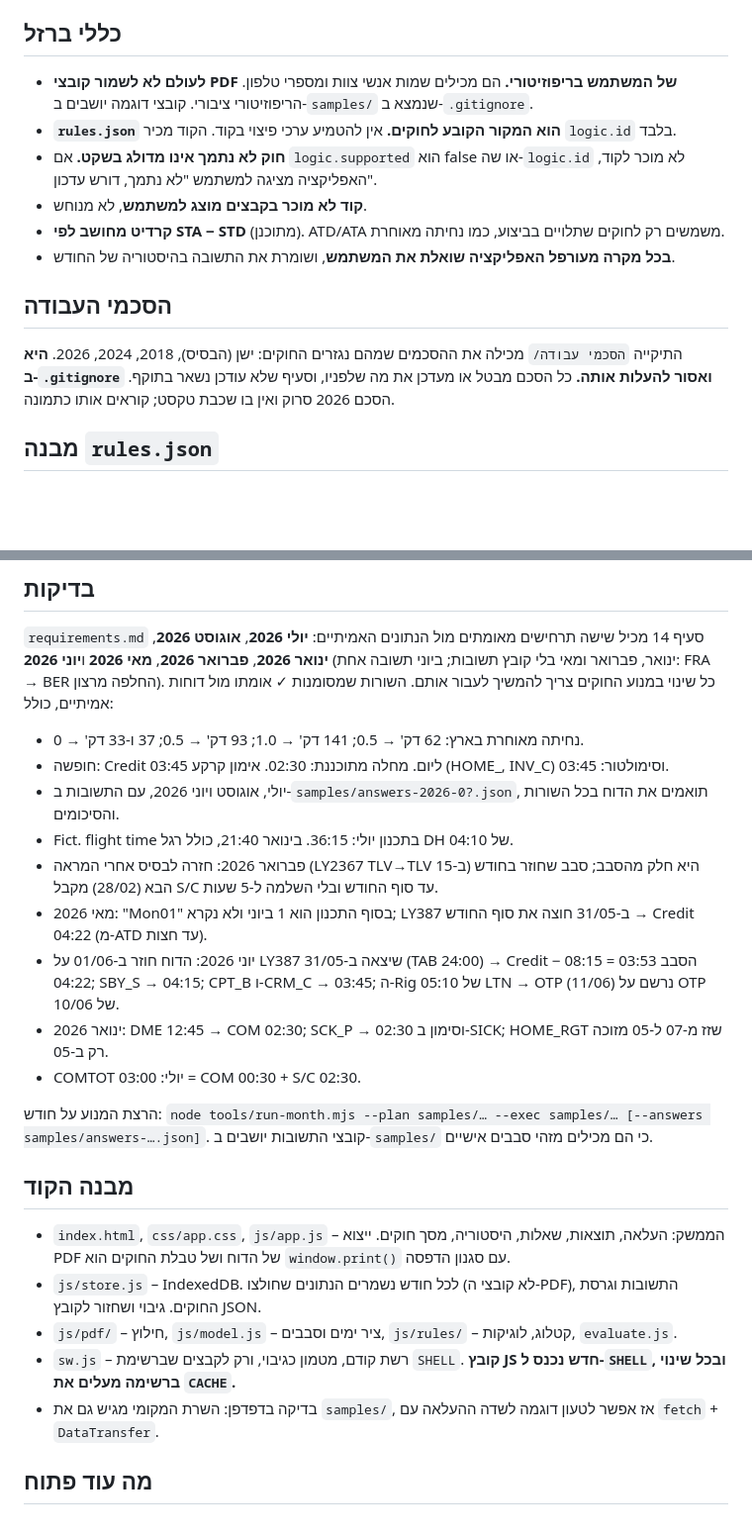
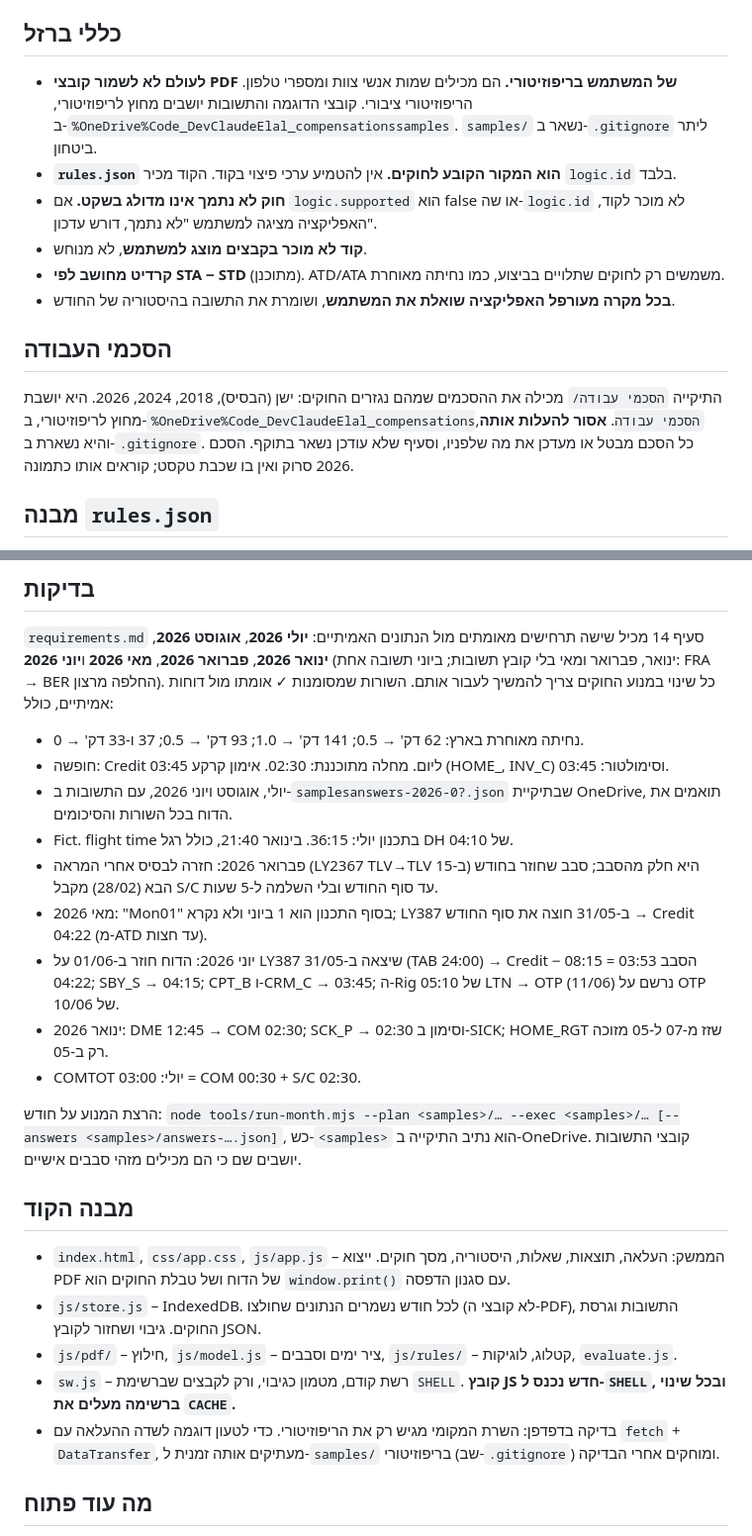
Before and after one commit to nitsan-beery/Elal_compensations, a Markdown page: CLAUDE.md, 2 parts joined by grey strips. Shown at 99% size. Rendered like a GitHub page; blank space fills up the shorter version.

Commit message:
CLAUDE.md: הדוגמאות וההסכמים עברו לתיקייה ב-OneDrive מחוץ לריפוזיטורי
Co-Authored-By: Claude Opus 5 <noreply@anthropic.com>

```diff
--- a/CLAUDE.md
+++ b/CLAUDE.md
@@ -23,7 +23,7 @@ PWA אישית שבודקת פיצויי אנשי צוות אוויר באל ע
 
 ## כללי ברזל
 
-- **לעולם לא לשמור קובצי PDF של המשתמש בריפוזיטורי.** הם מכילים שמות אנשי צוות ומספרי טלפון. הריפוזיטורי ציבורי. קובצי דוגמה יושבים ב‑`samples/` שנמצא ב‑`.gitignore`.
+- **לעולם לא לשמור קובצי PDF של המשתמש בריפוזיטורי.** הם מכילים שמות אנשי צוות ומספרי טלפון. הריפוזיטורי ציבורי. קובצי הדוגמה והתשובות יושבים מחוץ לריפוזיטורי, ב‑`%OneDrive%Code_DevClaudeElal_compensationssamples`. `samples/` נשאר ב‑`.gitignore` ליתר ביטחון.
 - **`rules.json` הוא המקור הקובע לחוקים.** אין להטמיע ערכי פיצוי בקוד. הקוד מכיר `logic.id` בלבד.
 - **חוק לא נתמך אינו מדולג בשקט.** אם `logic.supported` הוא false או שה‑`logic.id` לא מוכר לקוד, האפליקציה מציגה למשתמש "לא נתמך, דורש עדכון".
 - **קוד לא מוכר בקבצים מוצג למשתמש**, לא מנוחש.
@@ -32,7 +32,7 @@ PWA אישית שבודקת פיצויי אנשי צוות אוויר באל ע
 
 ## הסכמי העבודה
 
-התיקייה `הסכמי עבודה/` מכילה את ההסכמים שמהם נגזרים החוקים: ישן (הבסיס), 2018, 2024, 2026. **היא ב‑`.gitignore` ואסור להעלות אותה.** כל הסכם מבטל או מעדכן את מה שלפניו, וסעיף שלא עודכן נשאר בתוקף. הסכם 2026 סרוק ואין בו שכבת טקסט; קוראים אותו כתמונה.
+התיקייה `הסכמי עבודה/` מכילה את ההסכמים שמהם נגזרים החוקים: ישן (הבסיס), 2018, 2024, 2026. היא יושבת מחוץ לריפוזיטורי, ב‑`%OneDrive%Code_DevClaudeElal_compensationsהסכמי עבודה`. **אסור להעלות אותה**, והיא נשארת ב‑`.gitignore`. כל הסכם מבטל או מעדכן את מה שלפניו, וסעיף שלא עודכן נשאר בתוקף. הסכם 2026 סרוק ואין בו שכבת טקסט; קוראים אותו כתמונה.
 
 ## מבנה `rules.json`
 
@@ -47,7 +47,7 @@ PWA אישית שבודקת פיצויי אנשי צוות אוויר באל ע
 
 - נחיתה מאוחרת בארץ: 62 דק' → 0.5; 141 דק' → 1.0; 93 דק' → 0.5; 37 ו‑33 דק' → 0.
 - חופשה: Credit 03:45 ליום. מחלה מתוכננת: 02:30. אימון קרקע (HOME_, INV_C) וסימולטור: 03:45.
-- יולי, אוגוסט ויוני 2026, עם התשובות ב‑`samples/answers-2026-0?.json`, תואמים את הדוח בכל השורות והסיכומים.
+- יולי, אוגוסט ויוני 2026, עם התשובות ב‑`samplesanswers-2026-0?.json` שבתיקיית OneDrive, תואמים את הדוח בכל השורות והסיכומים.
 - Fict. flight time בתכנון יולי: 36:15. בינואר 21:40, כולל רגל DH של 04:10.
 - פברואר 2026: חזרה לבסיס אחרי המראה (LY2367 TLV→TLV ב‑15) היא חלק מהסבב; סבב שחוזר בחודש הבא (28/02) מקבל S/C עד סוף החודש ובלי השלמה ל‑5 שעות.
 - מאי 2026: "Mon01" בסוף התכנון הוא 1 ביוני ולא נקרא; LY387 ב‑31/05 חוצה את סוף החודש → Credit 04:22 (מ‑ATD עד חצות).
@@ -55,7 +55,7 @@ PWA אישית שבודקת פיצויי אנשי צוות אוויר באל ע
 - ינואר 2026: DME 12:45 → COM 02:30; SCK_P → 02:30 וסימון ב‑SICK; HOME_RGT שזז מ‑07 ל‑05 מזוכה רק ב‑05.
 - COMTOT יולי: 03:00 = COM 00:30 + S/C 02:30.
 
-הרצת המנוע על חודש: `node tools/run-month.mjs --plan samples/… --exec samples/… [--answers samples/answers-….json]`. קובצי התשובות יושבים ב‑`samples/` כי הם מכילים מזהי סבבים אישיים.
+הרצת המנוע על חודש: `node tools/run-month.mjs --plan <samples>/… --exec <samples>/… [--answers <samples>/answers-….json]`, כש‑`<samples>` הוא נתיב התיקייה ב‑OneDrive. קובצי התשובות יושבים שם כי הם מכילים מזהי סבבים אישיים.
 
 ## מבנה הקוד
 
@@ -63,7 +63,7 @@ PWA אישית שבודקת פיצויי אנשי צוות אוויר באל ע
 - `js/store.js` – IndexedDB. לכל חודש נשמרים הנתונים שחולצו (לא קובצי ה‑PDF), התשובות וגרסת החוקים. גיבוי ושחזור לקובץ JSON.
 - `js/pdf/` – חילוץ, `js/model.js` – ציר ימים וסבבים, `js/rules/` – קטלוג, לוגיקות, `evaluate.js`.
 - `sw.js` – רשת קודם, מטמון כגיבוי, ורק לקבצים שברשימת `SHELL`. **קובץ JS חדש נכנס ל‑`SHELL`, ובכל שינוי ברשימה מעלים את `CACHE`.**
-- בדיקה בדפדפן: השרת המקומי מגיש גם את `samples/`, אז אפשר לטעון דוגמה לשדה ההעלאה עם `fetch` + `DataTransfer`.
+- בדיקה בדפדפן: השרת המקומי מגיש רק את הריפוזיטורי. כדי לטעון דוגמה לשדה ההעלאה עם `fetch` + `DataTransfer`, מעתיקים אותה זמנית ל‑`samples/` בריפוזיטורי (שב‑`.gitignore`) ומוחקים אחרי הבדיקה.
 
 ## מה עוד פתוח
 
```
